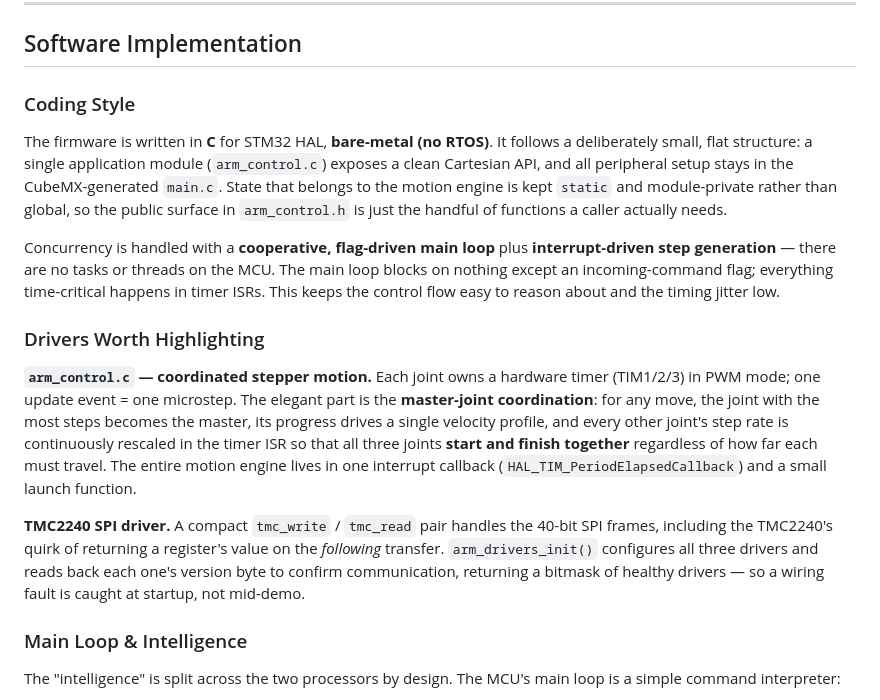
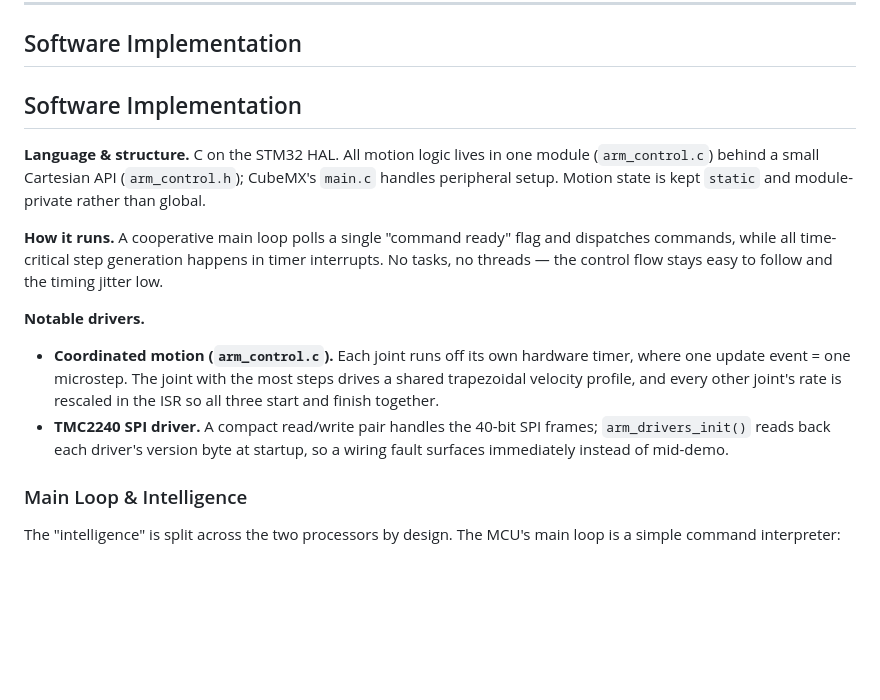
Before and after one commit to psp-player/Voice-Controlled_Robot_Arm, a Markdown page: README.md, the part around the change. Drawn GitHub-style; blank space fills up the shorter version.

```diff
--- a/README.md
+++ b/README.md
@@ -84,15 +84,15 @@ The RRR linkage uses link lengths of **D1 = 145 mm** (base height), **L1 = 170 m
 
 ## Software Implementation
 
-### Coding Style
-The firmware is written in **C** for STM32 HAL, **bare-metal (no RTOS)**. It follows a deliberately small, flat structure: a single application module (`arm_control.c`) exposes a clean Cartesian API, and all peripheral setup stays in the CubeMX-generated `main.c`. State that belongs to the motion engine is kept `static` and module-private rather than global, so the public surface in `arm_control.h` is just the handful of functions a caller actually needs.
+## Software Implementation
 
-Concurrency is handled with a **cooperative, flag-driven main loop** plus **interrupt-driven step generation** — there are no tasks or threads on the MCU. The main loop blocks on nothing except an incoming-command flag; everything time-critical happens in timer ISRs. This keeps the control flow easy to reason about and the timing jitter low.
+**Language & structure.** C on the STM32 HAL. All motion logic lives in one module (`arm_control.c`) behind a small Cartesian API (`arm_control.h`); CubeMX's `main.c` handles peripheral setup. Motion state is kept `static` and module-private rather than global.
 
-### Drivers Worth Highlighting
-**`arm_control.c` — coordinated stepper motion.** Each joint owns a hardware timer (TIM1/2/3) in PWM mode; one update event = one microstep. The elegant part is the **master-joint coordination**: for any move, the joint with the most steps becomes the master, its progress drives a single velocity profile, and every other joint's step rate is continuously rescaled in the timer ISR so that all three joints **start and finish together** regardless of how far each must travel. The entire motion engine lives in one interrupt callback (`HAL_TIM_PeriodElapsedCallback`) and a small launch function.
+**How it runs.** A cooperative main loop polls a single "command ready" flag and dispatches commands, while all time-critical step generation happens in timer interrupts. No tasks, no threads — the control flow stays easy to follow and the timing jitter low.
 
-**TMC2240 SPI driver.** A compact `tmc_write` / `tmc_read` pair handles the 40-bit SPI frames, including the TMC2240's quirk of returning a register's value on the *following* transfer. `arm_drivers_init()` configures all three drivers and reads back each one's version byte to confirm communication, returning a bitmask of healthy drivers — so a wiring fault is caught at startup, not mid-demo.
+**Notable drivers.**
+- **Coordinated motion (`arm_control.c`).** Each joint runs off its own hardware timer, where one update event = one microstep. The joint with the most steps drives a shared trapezoidal velocity profile, and every other joint's rate is rescaled in the ISR so all three start and finish together.
+- **TMC2240 SPI driver.** A compact read/write pair handles the 40-bit SPI frames; `arm_drivers_init()` reads back each driver's version byte at startup, so a wiring fault surfaces immediately instead of mid-demo.
 
 ### Main Loop & Intelligence
 The "intelligence" is split across the two processors by design. The MCU's main loop is a simple command interpreter:
```
